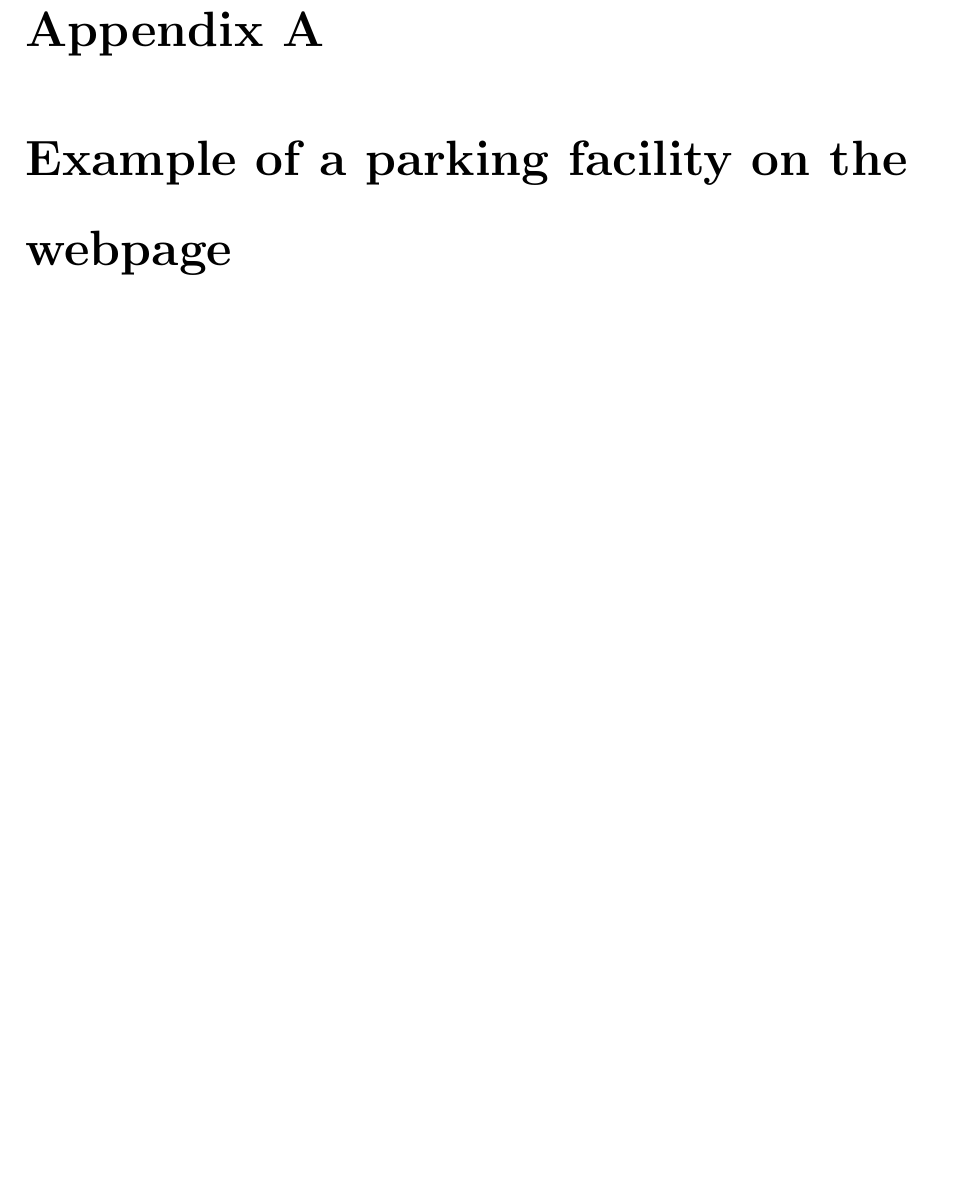
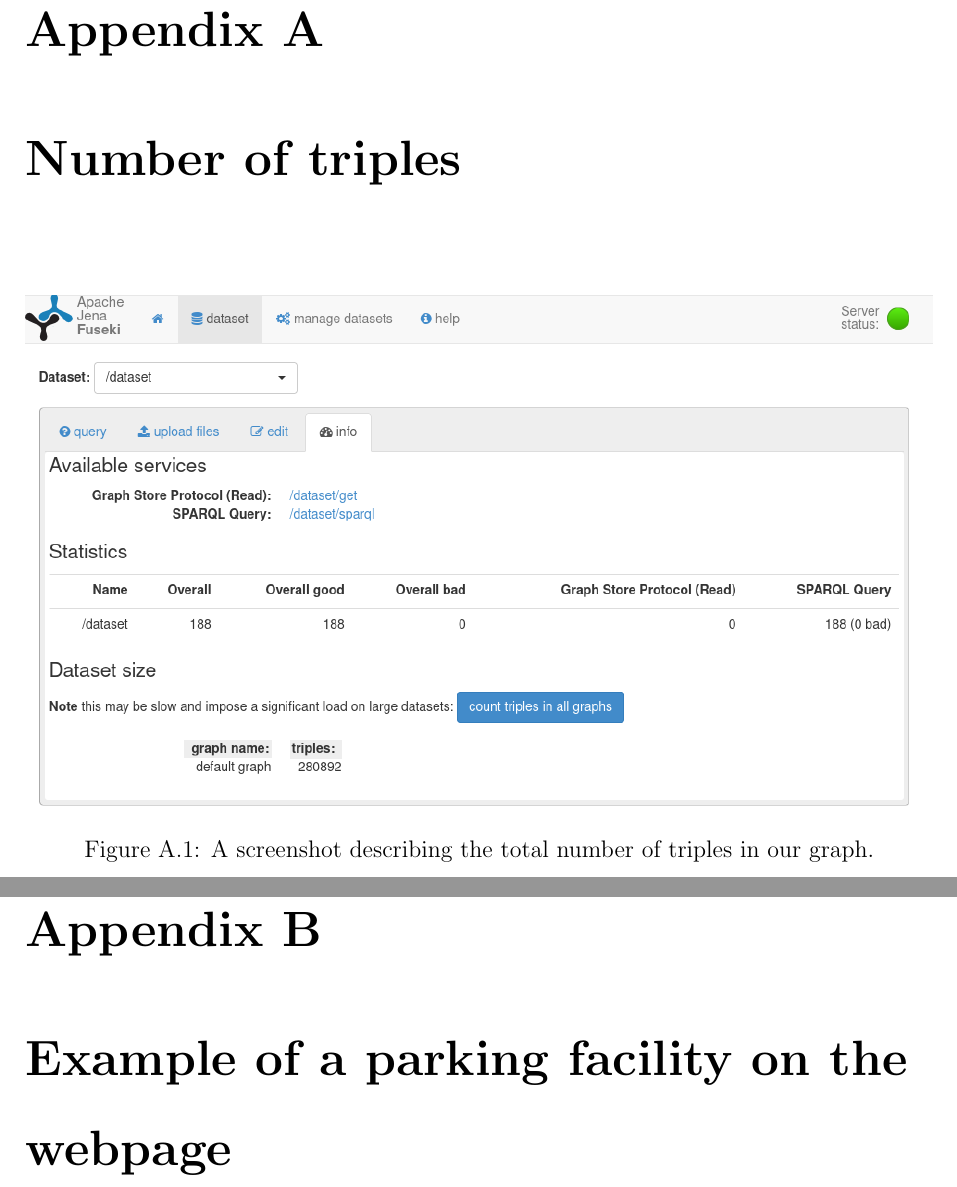
Before and after one commit to Feqzz/data-management-group-project, a LaTeX thesis (docs/report/main.tex, which reads docs/report/chapters/7_appendices.tex): part of page 20 of 28 before the commit and two parts of pages 20 and 21 of 29 after it, the two joined at a grey line, cut so that both start at the same text, the shorter picture padded with empty space. Compiled offline with pdfLaTeX.

Commit message:
Add new figures

```diff
--- a/docs/report/chapters/7_appendices.tex
+++ b/docs/report/chapters/7_appendices.tex
@@ -1,5 +1,13 @@
 \chapter*{Appendices}
 \appendix
+
+\chapter{Number of triples}
+\label{appendix:triples}
+\begin{figure}[H]
+	\centering
+	\includegraphics[width=\linewidth]{figures/triples.png}
+	\caption{A screenshot describing the total number of triples in our graph.}
+\end{figure}
 
 \chapter{Example of a parking facility on the webpage}
 \label{appendix:webpage}
```
Also changed, not shown: docs/report/chapters/5_results.tex (+1 -1 lines), docs/report/Makefile, docs/report/figures/airflow.png, docs/report/figures/triples.png (added), docs/report/chapters/7_appendices.tex (3 more changed lines), 1 other file.
